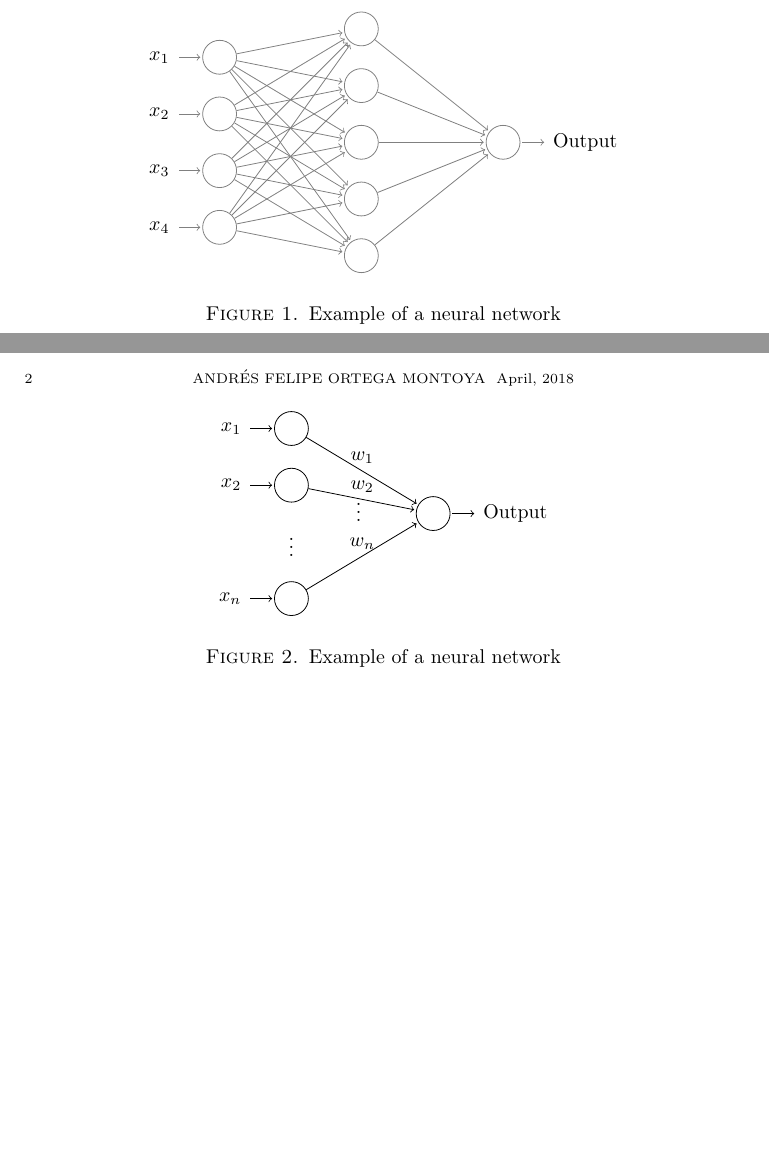
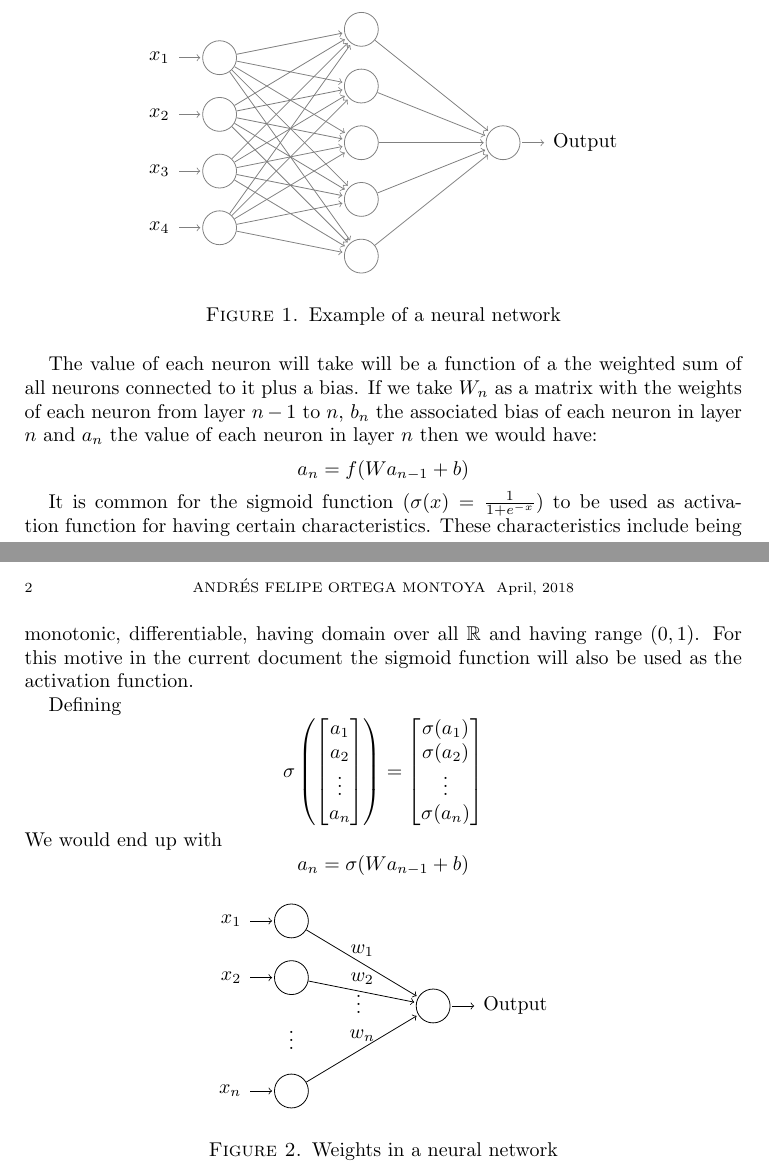
Before and after one commit to caladdd/Neural-Network, a LaTeX paper (theory.tex): two parts of pages 1 and 2 of 2, joined at a grey line, cut so that both start at the same text, the shorter picture padded with empty space. Compiled offline with pdfLaTeX.

Commit message:
added information about the activation function and the sigmoid

```diff
--- a/theory.tex
+++ b/theory.tex
@@ -66,6 +66,40 @@ in order to give the network the capability of more complex tasks.
   \end{tikzpicture}
   \caption{Example of a neural network}
 \end{figure}
+
+The value of each neuron will take will be a function of a the weighted sum
+of all neurons connected to it plus a bias. If we take $W_n$ as a matrix with
+the weights of each neuron from layer $n-1$ to $n$, $b_n$ the associated bias
+of each neuron in layer $n$ and $a_n$ the value of each neuron in layer $n$
+then we would have:
+\[a_n=f(Wa_{n-1}+b)\]
+
+It is common for the sigmoid function ($\sigma(x)=\frac{1}{1+e^{-x}}$)
+to be used as activation function for having certain characteristics.
+These characteristics include being monotonic, differentiable, having domain
+over all $\mathbb{R}$ and having range $(0,1)$. For this motive in the current
+document the sigmoid function will also be used as the activation function.
+
+Defining
+\[\sigma\left(
+  \begin{bmatrix}
+    a_1\\
+    a_2\\
+    \vdots\\
+    a_n
+  \end{bmatrix}
+  \right) =
+  \begin{bmatrix}
+    \sigma(a_1)\\
+    \sigma(a_2)\\
+    \vdots\\
+    \sigma(a_n)
+  \end{bmatrix}
+\]
+We would end up with
+\[a_n=\sigma(Wa_{n-1}+b)\]
+
+
 \begin{figure}[!h]
   \centering
   \def\layersep{2.5cm}
@@ -88,7 +122,7 @@ in order to give the network the capability of more complex tasks.
           (I-n) edge node [above] {$w_n$} (O);
 
   \end{tikzpicture}
-  \caption{Example of a neural network}
+  \caption{Weights in a neural network}
 \end{figure}
 
 \end{document}
```
